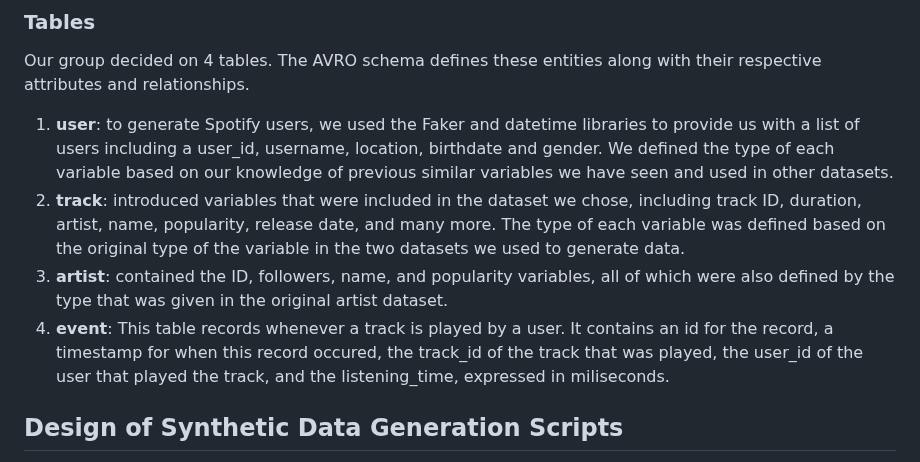
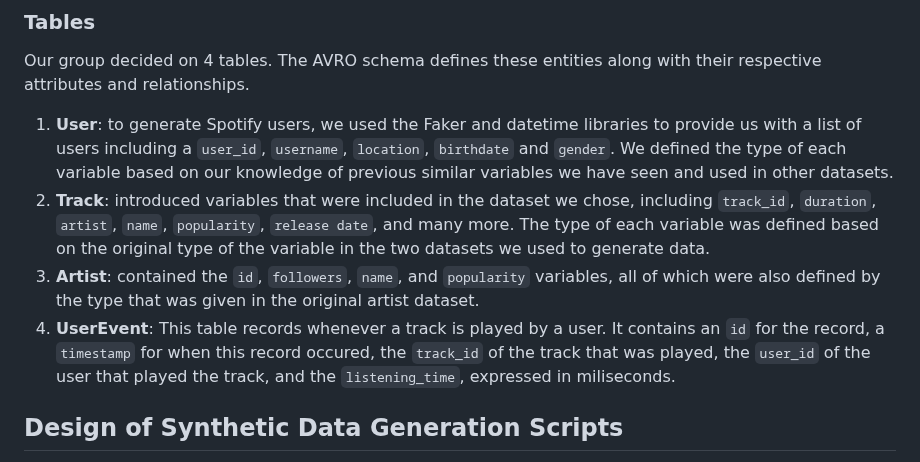
Before and after one commit to yassinex02/StreamAnalytics_GP, a Markdown page: README.md, the part around the change. GitHub-like rendering.

```diff
--- a/README.md
+++ b/README.md
@@ -23,10 +23,10 @@ We also had to do some transformations. We applied K Means clustering to audio f
 
 ### Tables
 Our group decided on 4 tables. The AVRO schema defines these entities along with their respective attributes and relationships.
-1. **user**: to generate Spotify users, we used the Faker and datetime libraries to provide us with a list of users including a user_id, username, location, birthdate and gender. We defined the type of each variable based on our knowledge of previous similar variables we have seen and used in other datasets.
-2. **track**: introduced variables that were included in the dataset we chose, including track ID, duration, artist, name, popularity, release date, and many more. The type of each variable was defined based on the original type of the variable in the two datasets we used to generate data.
-3. **artist**: contained the ID, followers, name, and popularity variables, all of which were also defined by the type that was given in the original artist dataset.
-4. **event**: This table records whenever a track is played by a user. It contains an id for the record, a timestamp for when this record occured, the track_id of the track that was played, the user_id of the user that played the track, and the listening_time, expressed in miliseconds.
+1. **User**: to generate Spotify users, we used the Faker and datetime libraries to provide us with a list of users including a `user_id`, `username`, `location`, `birthdate` and `gender`. We defined the type of each variable based on our knowledge of previous similar variables we have seen and used in other datasets.
+2. **Track**: introduced variables that were included in the dataset we chose, including `track_id`, `duration`, `artist`, `name`, `popularity`, `release date`, and many more. The type of each variable was defined based on the original type of the variable in the two datasets we used to generate data.
+3. **Artist**: contained the `id`, `followers`, `name`, and `popularity` variables, all of which were also defined by the type that was given in the original artist dataset.
+4. **UserEvent**: This table records whenever a track is played by a user. It contains an `id` for the record, a `timestamp` for when this record occured, the `track_id` of the track that was played, the `user_id` of the user that played the track, and the `listening_time`, expressed in miliseconds.
 
 ## Design of Synthetic Data Generation Scripts
 The synthetic data generation process starts with defining the data schema. The AVRO schema of the previous tables were defined in the file `src/serializer.py`.
```
